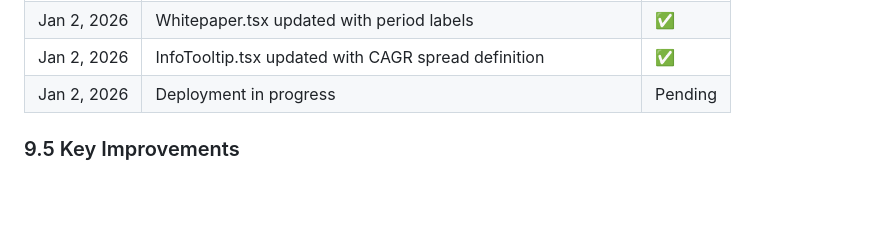
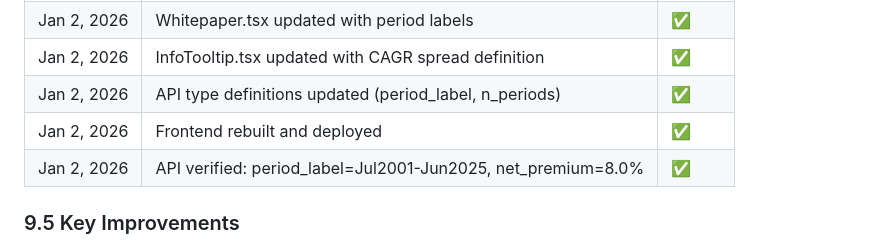
Before and after one commit to vastdreams/fse-rnd-alpha, a Markdown page: FINAL_PUBLICATION_AUDIT.md, the part around the change. Rendered like a GitHub page; blank space fills up the shorter version.

Commit message:
Update audit: deployment complete, backtest extended to Jul2001-Jun2025

```diff
--- a/FINAL_PUBLICATION_AUDIT.md
+++ b/FINAL_PUBLICATION_AUDIT.md
@@ -335,7 +335,9 @@ The R&D Alpha paper and platform are ready for submission to the Journal of Port
 | Jan 2, 2026 | MainPaper.tsx updated with period labels | ✅ |
 | Jan 2, 2026 | Whitepaper.tsx updated with period labels | ✅ |
 | Jan 2, 2026 | InfoTooltip.tsx updated with CAGR spread definition | ✅ |
-| Jan 2, 2026 | Deployment in progress | Pending |
+| Jan 2, 2026 | API type definitions updated (period_label, n_periods) | ✅ |
+| Jan 2, 2026 | Frontend rebuilt and deployed | ✅ |
+| Jan 2, 2026 | API verified: period_label=Jul2001-Jun2025, net_premium=8.0% | ✅ |
 
 ### 9.5 Key Improvements
 1. **Credibility**: Backtest now includes dot-com bust (2001-2002) and 2008 financial crisis
```
